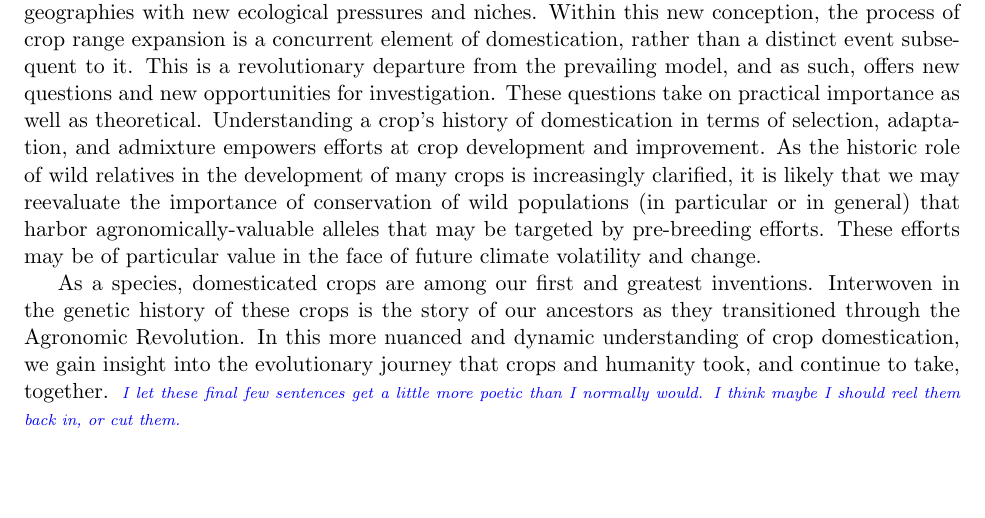
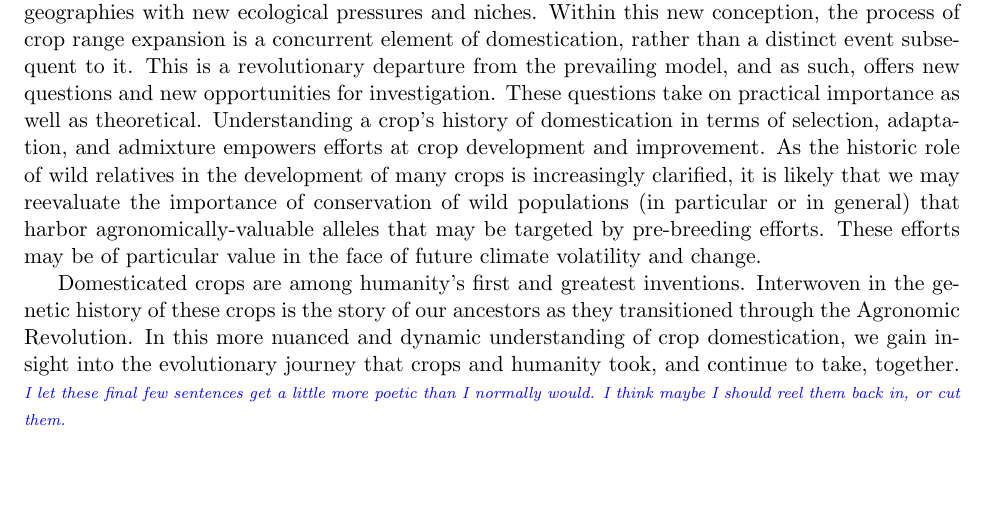
Before and after one commit to HuffordLab/Crop_Adaptation_Gene_Flow, a LaTeX document (paper.tex): part of page 10 of 20, cut so that both start at the same text. Compiled offline with pdfLaTeX.

Commit message:
Update paper.tex

```diff
--- a/paper.tex
+++ b/paper.tex
@@ -564,7 +564,8 @@ Understanding a crop's history of domestication in terms of selection, adaptatio
 As the historic role of wild relatives in the development of many crops is increasingly clarified, it is likely that we may reevaluate the importance of conservation of wild populations (in particular or in general) that harbor agronomically-valuable alleles that may be targeted by pre-breeding efforts.
 These efforts may be of particular value in the face of future climate volatility and change.
 
-As a species, domesticated crops are among our first and greatest inventions.
+Domesticated crops are among humanity's first and greatest inventions.
+%As a species, domesticated crops are among our first and greatest inventions.
 Interwoven in the genetic history of these crops is the story of our ancestors as they transitioned through the Agronomic Revolution.
 In this more nuanced and dynamic understanding of crop domestication, we gain insight into the evolutionary journey that crops and humanity took, and continue to take, together.
 \gmj{I let these final few sentences get a little more poetic than I normally would.  I think maybe I should reel them back in, or cut them.}
```
